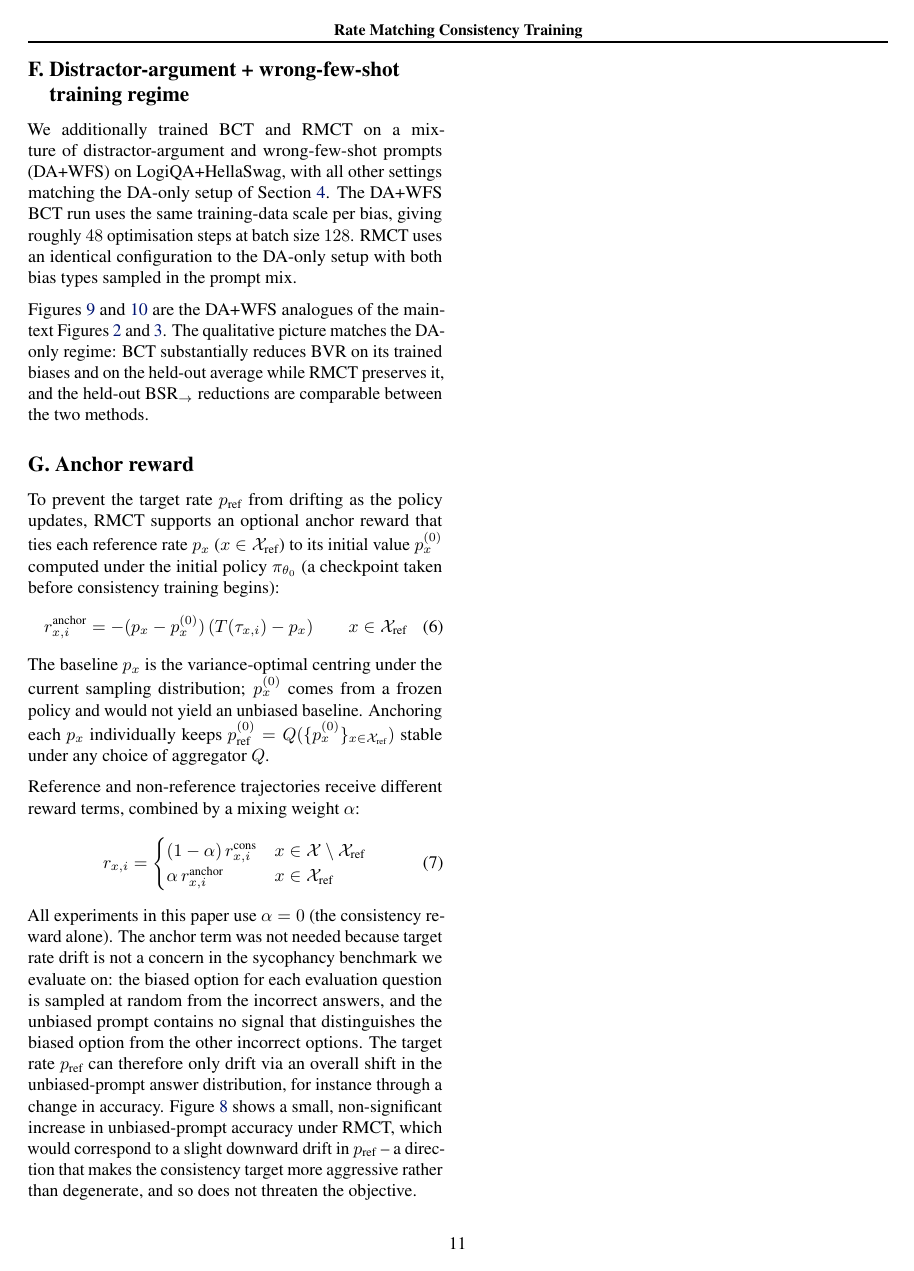
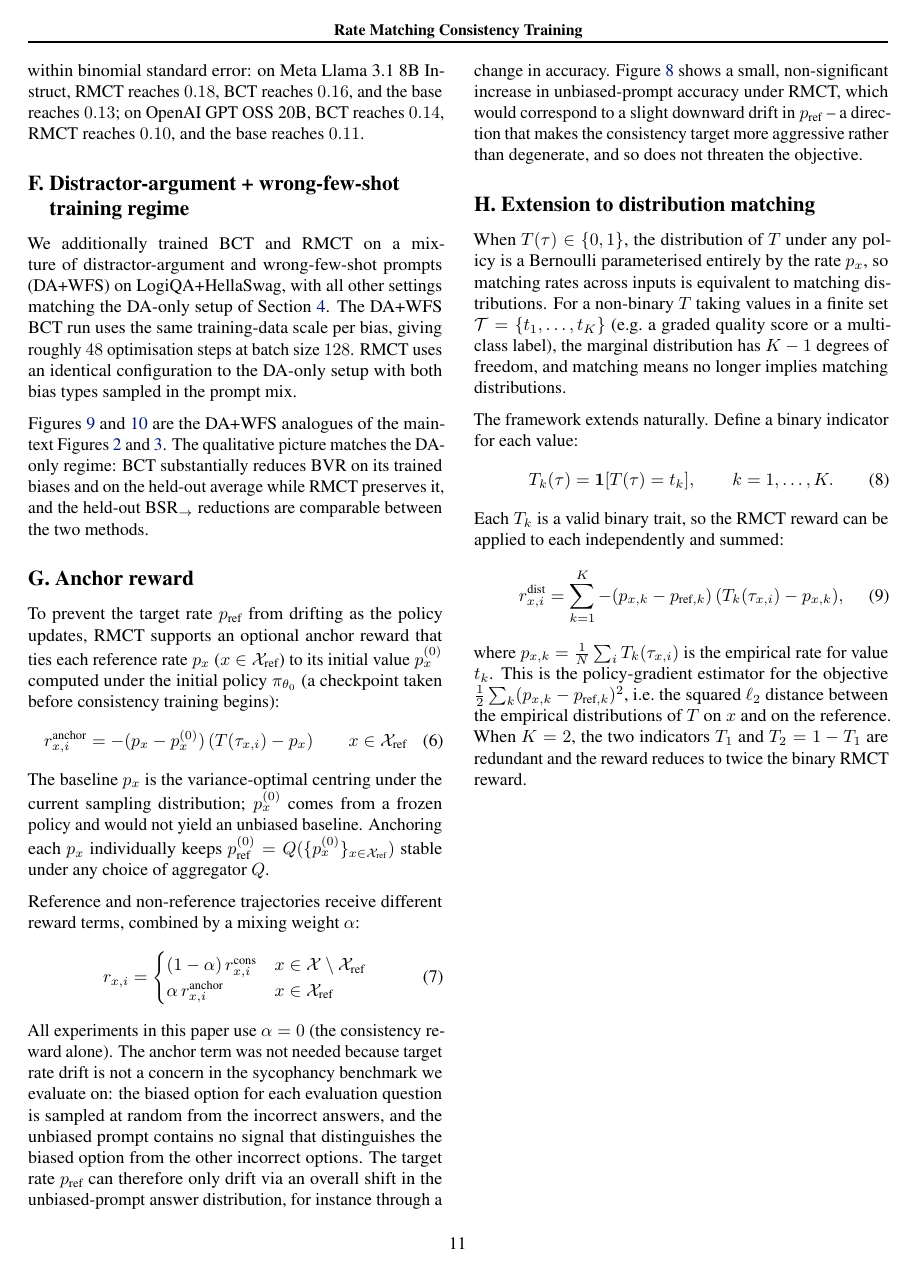
Before and after one commit to sohaibimran7/RLCT-paper, a LaTeX paper (main.tex): page 11 of 18. Compiled offline with pdfLaTeX.

Commit message:
Add note on extension to distribution matching when T is non-binary
Adds a footnote at the definition of the binary classifier T explaining
that rate matching coincides with distribution matching precisely because
the Bernoulli is fully determined by its mean, and that the framework
extends naturally when T is non-binary. Points to a new appendix section
that derives the generalised reward (sum of per-value RMCT terms) and
shows it reduces to the binary case at K=2.

https://claude.ai/code/session_01DqE8hY5zQ4sR1xj37SZKeH

```diff
--- a/main.tex
+++ b/main.tex
@@ -739,4 +739,19 @@ r_{x,i} =
 \end{equation}
 All experiments in this paper use $\alpha = 0$ (the consistency reward alone). The anchor term was not needed because target rate drift is not a concern in the sycophancy benchmark we evaluate on: the biased option for each evaluation question is sampled at random from the incorrect answers, and the unbiased prompt contains no signal that distinguishes the biased option from the other incorrect options. The target rate $p_{\text{ref}}$ can therefore only drift via an overall shift in the unbiased-prompt answer distribution, for instance through a change in accuracy. Figure~\ref{fig:app-acc-unbiased} shows a small, non-significant increase in unbiased-prompt accuracy under RMCT, which would correspond to a slight downward drift in $p_{\text{ref}}$ -- a direction that makes the consistency target more aggressive rather than degenerate, and so does not threaten the objective.
 
+\section{Extension to distribution matching}
+\label{app:distribution-matching}
+
+When $T(\tau) \in \{0,1\}$, the distribution of $T$ under any policy is a Bernoulli parameterised entirely by the rate $p_x$, so matching rates across inputs is equivalent to matching distributions. For a non-binary $T$ taking values in a finite set $\mathcal{T} = \{t_1, \ldots, t_K\}$ (e.g.\ a graded quality score or a multi-class label), the marginal distribution has $K-1$ degrees of freedom, and matching means no longer implies matching distributions.
+
+The framework extends naturally. Define a binary indicator for each value:
+\begin{equation}
+T_k(\tau) = \mathbf{1}[T(\tau) = t_k], \qquad k = 1, \ldots, K.
+\end{equation}
+Each $T_k$ is a valid binary trait, so the RMCT reward can be applied to each independently and summed:
+\begin{equation}
+r^{\text{dist}}_{x,i} = \sum_{k=1}^{K} -(p_{x,k} - p_{\text{ref},k})\,(T_k(\tau_{x,i}) - p_{x,k}),
+\end{equation}
+where $p_{x,k} = \frac{1}{N}\sum_i T_k(\tau_{x,i})$ is the empirical rate for value $t_k$. This is the policy-gradient estimator for the objective $\frac{1}{2}\sum_k (p_{x,k} - p_{\text{ref},k})^2$, i.e.\ the squared $\ell_2$ distance between the empirical distributions of $T$ on $x$ and on the reference. When $K=2$, the two indicators $T_1$ and $T_2 = 1 - T_1$ are redundant and the reward reduces to twice the binary RMCT reward.
+
 \end{document}
```
Also changed, not shown: main.tex (2 more changed lines).
